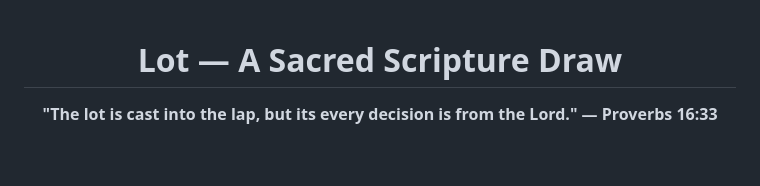
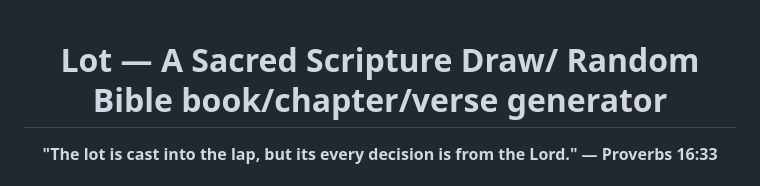
Before and after one commit to ederaefe/Bible-Lot, a Markdown page: README.md, the part around the change. Rendered like a GitHub page; blank space fills up the shorter version.

Commit message:
Update project title in README.md for clarity

```diff
--- a/README.md
+++ b/README.md
@@ -4,7 +4,7 @@
     <img src="screenshot.jpg" alt="Lot - Scripture Draw Interface" width="800" style="border-radius: 8px; box-shadow: 0 4px 20px rgba(0,0,0,0.1);" />
   </a>
   <br /><br />
-  <h1>Lot &mdash; A Sacred Scripture Draw</h1>
+  <h1>Lot &mdash; A Sacred Scripture Draw/ Random Bible book/chapter/verse generator </h1>
   <p>
     <strong>"The lot is cast into the lap, but its every decision is from the Lord." — Proverbs 16:33</strong><br/><br/>
     An ultra-minimalist, mathematically verified instrument for drawing random Bible verses. <br/>
```
